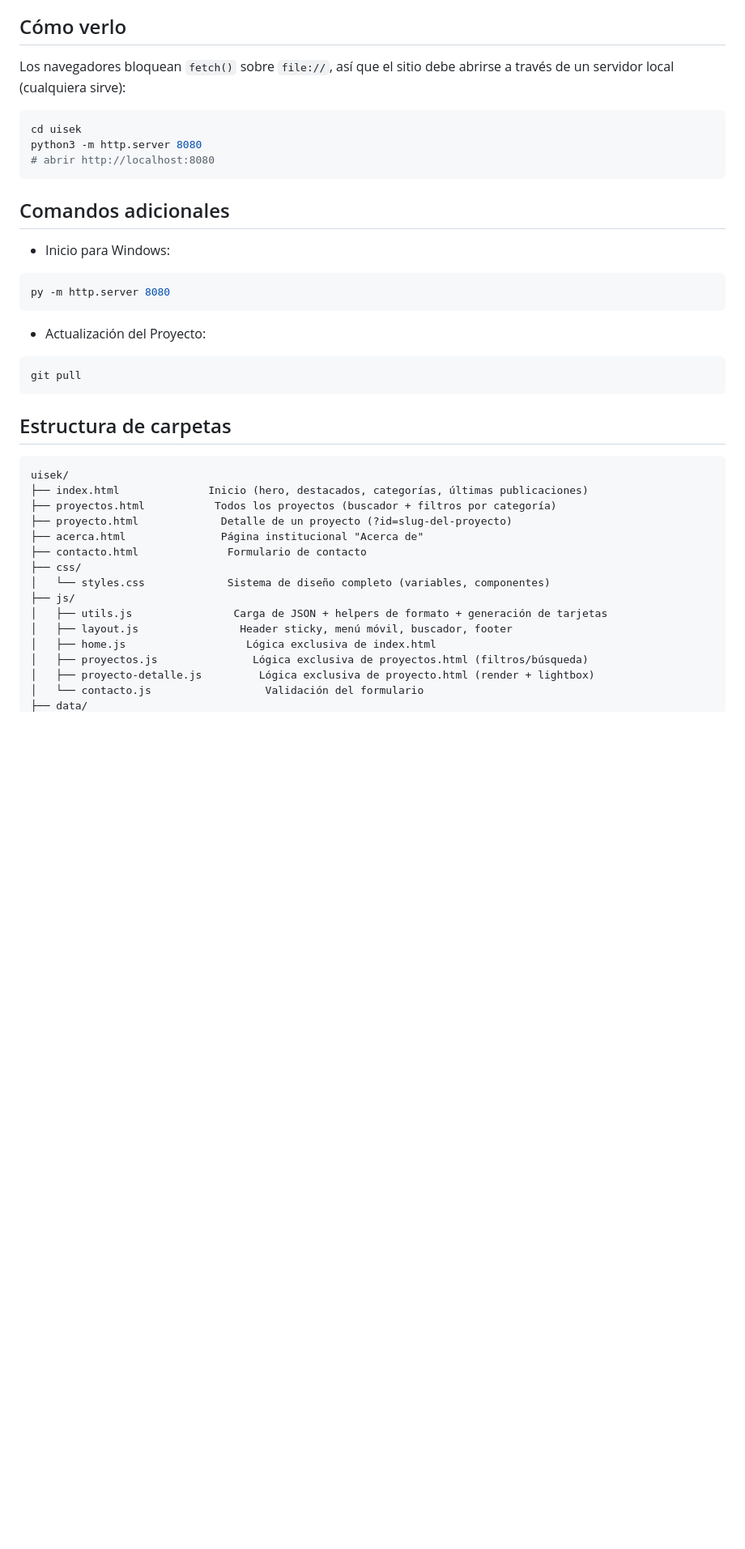
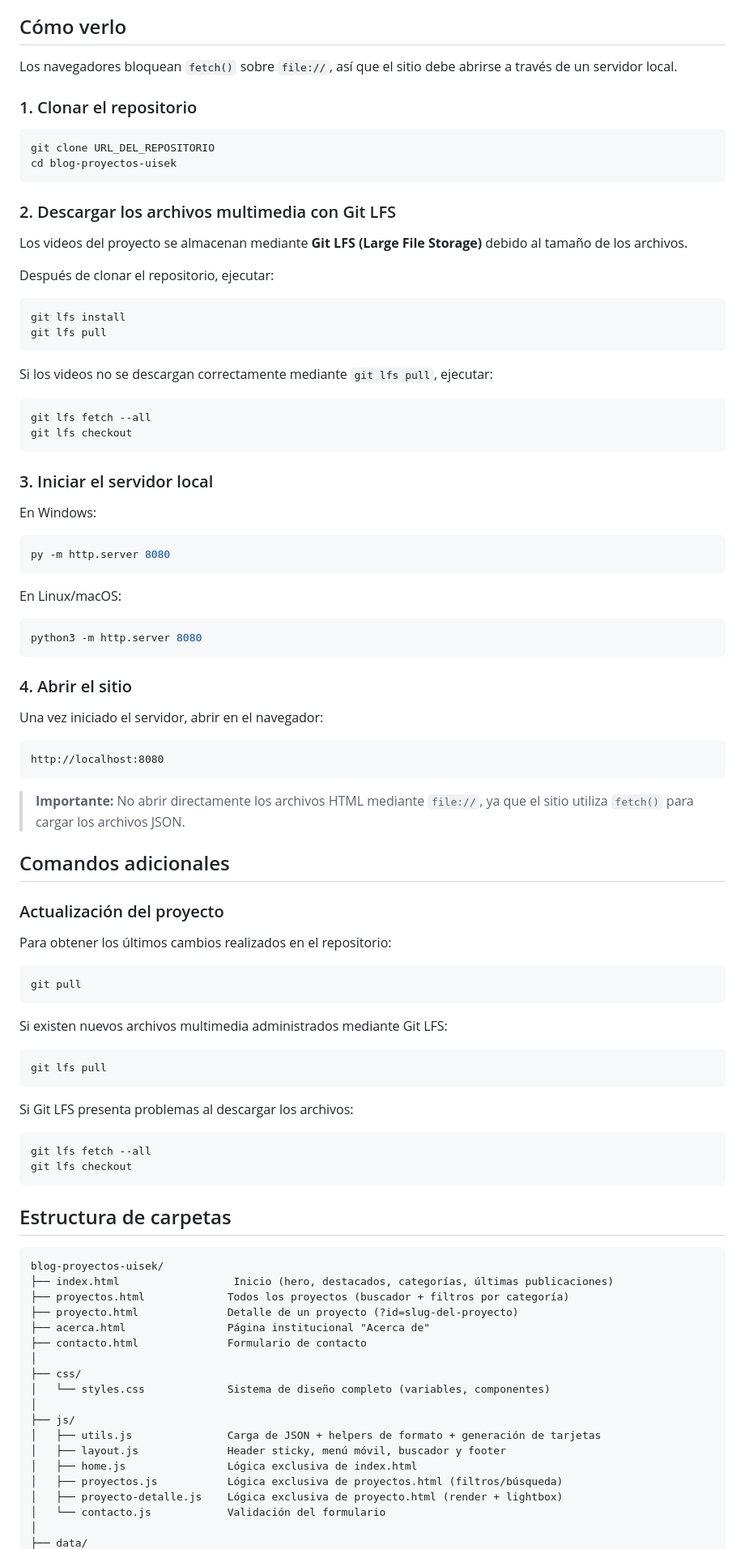
Before and after one commit to JoelOlivo/blog-proyectos-uisek, a Markdown page: README.md, the part around one of its changes. Shown at 81% size. Drawn GitHub-style; blank space fills up the shorter version.

````diff
--- a/README.md
+++ b/README.md
@@ -7,40 +7,101 @@ JSON en `/data`, por lo que no requiere backend, autenticación ni base de datos
 ## Cómo verlo
 
 Los navegadores bloquean `fetch()` sobre `file://`, así que el sitio debe abrirse
-a través de un servidor local (cualquiera sirve):
+a través de un servidor local.
+
+### 1. Clonar el repositorio
 
 ```bash
-cd uisek
-python3 -m http.server 8080
-# abrir http://localhost:8080
+git clone URL_DEL_REPOSITORIO
+cd blog-proyectos-uisek
 ```
 
-## Comandos adicionales
-- Inicio para Windows:
+### 2. Descargar los archivos multimedia con Git LFS
+
+Los videos del proyecto se almacenan mediante **Git LFS (Large File Storage)** debido
+al tamaño de los archivos.
+
+Después de clonar el repositorio, ejecutar:
+
+```bash
+git lfs install
+git lfs pull
+```
+
+Si los videos no se descargan correctamente mediante `git lfs pull`, ejecutar:
+
+```bash
+git lfs fetch --all
+git lfs checkout
+```
+
+### 3. Iniciar el servidor local
+
+En Windows:
+
 ```bash
 py -m http.server 8080
 ```
-- Actualización del Proyecto:
+
+En Linux/macOS:
+
+```bash
+python3 -m http.server 8080
+```
+
+### 4. Abrir el sitio
+
+Una vez iniciado el servidor, abrir en el navegador:
+
+```text
+http://localhost:8080
+```
+
+> **Importante:** No abrir directamente los archivos HTML mediante `file://`, ya que
+> el sitio utiliza `fetch()` para cargar los archivos JSON.
+
+## Comandos adicionales
+
+### Actualización del proyecto
+
+Para obtener los últimos cambios realizados en el repositorio:
+
 ```bash
 git pull
 ```
 
+Si existen nuevos archivos multimedia administrados mediante Git LFS:
+
+```bash
+git lfs pull
+```
+
+Si Git LFS presenta problemas al descargar los archivos:
+
+```bash
+git lfs fetch --all
+git lfs checkout
+```
+
 ## Estructura de carpetas
 
-```
-uisek/
-├── index.html              Inicio (hero, destacados, categorías, últimas publicaciones)
-├── proyectos.html           Todos los proyectos (buscador + filtros por categoría)
-├── proyecto.html             Detalle de un proyecto (?id=slug-del-proyecto)
-├── acerca.html               Página institucional "Acerca de"
+```text
+blog-proyectos-uisek/
+├── index.html                  Inicio (hero, destacados, categorías, últimas publicaciones)
+├── proyectos.html             Todos los proyectos (buscador + filtros por categoría)
+├── proyecto.html              Detalle de un proyecto (?id=slug-del-proyecto)
+├── acerca.html                Página institucional "Acerca de"
 ├── contacto.html              Formulario de contacto
+│
 ├── css/
 │   └── styles.css             Sistema de diseño completo (variables, componentes)
+│
 ├── js/
-│   ├── utils.js                Carga de JSON + helpers de formato + generación de tarjetas
-│   ├── layout.js                Header sticky, menú móvil, buscador, footer
-│   ├── home.js                   Lógica exclusiva de index.html
-│   ├── proyectos.js               Lógica exclusiva de proyectos.html (filtros/búsqueda)
-│   ├── proyecto-detalle.js         Lógica exclusiva de proyecto.html (render + lightbox)
-│   └── contacto.js                  Validación del formulario
+│   ├── utils.js               Carga de JSON + helpers de formato + generación de tarjetas
+│   ├── layout.js              Header sticky, menú móvil, buscador y footer
+│   ├── home.js                Lógica exclusiva de index.html
+│   ├── proyectos.js           Lógica exclusiva de proyectos.html (filtros/búsqueda)
+│   ├── proyecto-detalle.js    Lógica exclusiva de proyecto.html (render + lightbox)
+│   └── contacto.js            Validación del formulario
+│
 ├── data/
````
Also changed, not shown: other parts of README.md (+141 -29 lines).
